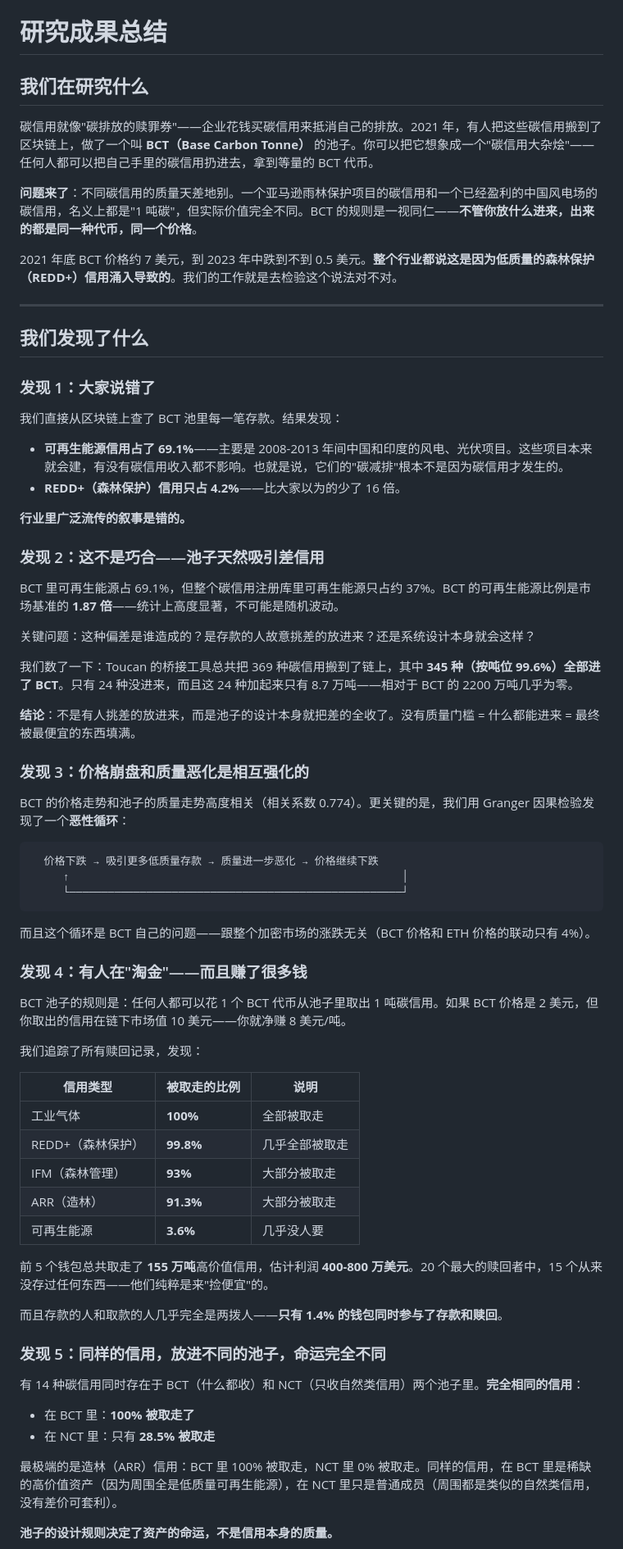
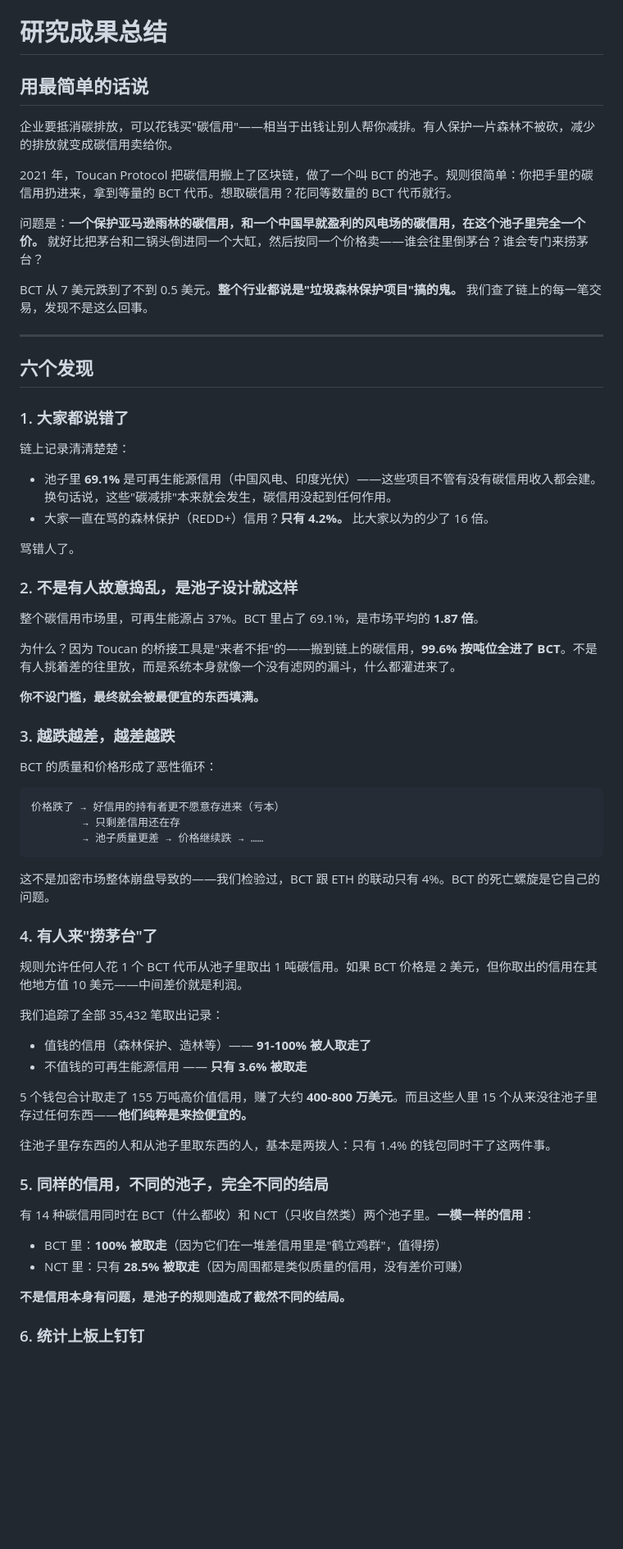
Before and after one commit to Adeline117/carbon-neutrality, a Markdown page: RESEARCH_SUMMARY.md, the part around one of its changes. Shown at 82% size. Rendered like a GitHub page; blank space fills up the shorter version.

````diff
--- a/RESEARCH_SUMMARY.md
+++ b/RESEARCH_SUMMARY.md
@@ -1,74 +1,69 @@
 # 研究成果总结
 
-## 我们在研究什么
+## 用最简单的话说
 
-碳信用就像"碳排放的赎罪券"——企业花钱买碳信用来抵消自己的排放。2021 年，有人把这些碳信用搬到了区块链上，做了一个叫 **BCT（Base Carbon Tonne）** 的池子。你可以把它想象成一个"碳信用大杂烩"——任何人都可以把自己手里的碳信用扔进去，拿到等量的 BCT 代币。
+企业要抵消碳排放，可以花钱买"碳信用"——相当于出钱让别人帮你减排。有人保护一片森林不被砍，减少的排放就变成碳信用卖给你。
 
-**问题来了**：不同碳信用的质量天差地别。一个亚马逊雨林保护项目的碳信用和一个已经盈利的中国风电场的碳信用，名义上都是"1 吨碳"，但实际价值完全不同。BCT 的规则是一视同仁——**不管你放什么进来，出来的都是同一种代币，同一个价格**。
+2021 年，Toucan Protocol 把碳信用搬上了区块链，做了一个叫 BCT 的池子。规则很简单：你把手里的碳信用扔进来，拿到等量的 BCT 代币。想取碳信用？花同等数量的 BCT 代币就行。
 
-2021 年底 BCT 价格约 7 美元，到 2023 年中跌到不到 0.5 美元。**整个行业都说这是因为低质量的森林保护（REDD+）信用涌入导致的**。我们的工作就是去检验这个说法对不对。
+问题是：**一个保护亚马逊雨林的碳信用，和一个中国早就盈利的风电场的碳信用，在这个池子里完全一个价。** 就好比把茅台和二锅头倒进同一个大缸，然后按同一个价格卖——谁会往里倒茅台？谁会专门来捞茅台？
+
+BCT 从 7 美元跌到了不到 0.5 美元。**整个行业都说是"垃圾森林保护项目"搞的鬼。** 我们查了链上的每一笔交易，发现不是这么回事。
 
 ---
 
-## 我们发现了什么
+## 六个发现
 
-### 发现 1：大家说错了
+### 1. 大家都说错了
 
-我们直接从区块链上查了 BCT 池里每一笔存款。结果发现：
+链上记录清清楚楚：
 
-- **可再生能源信用占了 69.1%**——主要是 2008-2013 年间中国和印度的风电、光伏项目。这些项目本来就会建，有没有碳信用收入都不影响。也就是说，它们的"碳减排"根本不是因为碳信用才发生的。
-- **REDD+（森林保护）信用只占 4.2%**——比大家以为的少了 16 倍。
+- 池子里 **69.1%** 是可再生能源信用（中国风电、印度光伏）——这些项目不管有没有碳信用收入都会建。换句话说，这些"碳减排"本来就会发生，碳信用没起到任何作用。
+- 大家一直在骂的森林保护（REDD+）信用？**只有 4.2%。** 比大家以为的少了 16 倍。
 
-**行业里广泛流传的叙事是错的。**
+骂错人了。
 
-### 发现 2：这不是巧合——池子天然吸引差信用
+### 2. 不是有人故意捣乱，是池子设计就这样
 
-BCT 里可再生能源占 69.1%，但整个碳信用注册库里可再生能源只占约 37%。BCT 的可再生能源比例是市场基准的 **1.87 倍**——统计上高度显著，不可能是随机波动。
+整个碳信用市场里，可再生能源占 37%。BCT 里占了 69.1%，是市场平均的 **1.87 倍**。
 
-关键问题：这种偏差是谁造成的？是存款的人故意挑差的放进来？还是系统设计本身就会这样？
+为什么？因为 Toucan 的桥接工具是"来者不拒"的——搬到链上的碳信用，**99.6% 按吨位全进了 BCT**。不是有人挑着差的往里放，而是系统本身就像一个没有滤网的漏斗，什么都灌进来了。
 
-我们数了一下：Toucan 的桥接工具总共把 369 种碳信用搬到了链上，其中 **345 种（按吨位 99.6%）全部进了 BCT**。只有 24 种没进来，而且这 24 种加起来只有 8.7 万吨——相对于 BCT 的 2200 万吨几乎为零。
+**你不设门槛，最终就会被最便宜的东西填满。**
 
-**结论**：不是有人挑差的放进来，而是池子的设计本身就把差的全收了。没有质量门槛 = 什么都能进来 = 最终被最便宜的东西填满。
+### 3. 越跌越差，越差越跌
 
-### 发现 3：价格崩盘和质量恶化是相互强化的
-
-BCT 的价格走势和池子的质量走势高度相关（相关系数 0.774）。更关键的是，我们用 Granger 因果检验发现了一个**恶性循环**：
+BCT 的质量和价格形成了恶性循环：
 
 ```
-  价格下跌 → 吸引更多低质量存款 → 质量进一步恶化 → 价格继续下跌
-     ↑                                                    │
-     └────────────────────────────────────────────────────┘
+价格跌了 → 好信用的持有者更不愿意存进来（亏本）
+        → 只剩差信用还在存
+        → 池子质量更差 → 价格继续跌 → ……
 ```
 
-而且这个循环是 BCT 自己的问题——跟整个加密市场的涨跌无关（BCT 价格和 ETH 价格的联动只有 4%）。
+这不是加密市场整体崩盘导致的——我们检验过，BCT 跟 ETH 的联动只有 4%。BCT 的死亡螺旋是它自己的问题。
 
-### 发现 4：有人在"淘金"——而且赚了很多钱
+### 4. 有人来"捞茅台"了
 
-BCT 池子的规则是：任何人都可以花 1 个 BCT 代币从池子里取出 1 吨碳信用。如果 BCT 价格是 2 美元，但你取出的信用在链下市场值 10 美元——你就净赚 8 美元/吨。
+规则允许任何人花 1 个 BCT 代币从池子里取出 1 吨碳信用。如果 BCT 价格是 2 美元，但你取出的信用在其他地方值 10 美元——中间差价就是利润。
 
-我们追踪了所有赎回记录，发现：
+我们追踪了全部 35,432 笔取出记录：
 
-| 信用类型 | 被取走的比例 | 说明 |
-|---------|------------|------|
-| 工业气体 | **100%** | 全部被取走 |
-| REDD+（森林保护） | **99.8%** | 几乎全部被取走 |
-| IFM（森林管理） | **93%** | 大部分被取走 |
-| ARR（造林） | **91.3%** | 大部分被取走 |
-| 可再生能源 | **3.6%** | 几乎没人要 |
+- 值钱的信用（森林保护、造林等）—— **91-100% 被人取走了**
+- 不值钱的可再生能源信用 —— **只有 3.6% 被取走**
 
-前 5 个钱包总共取走了 **155 万吨**高价值信用，估计利润 **400-800 万美元**。20 个最大的赎回者中，15 个从来没存过任何东西——他们纯粹是来"捡便宜"的。
+5 个钱包合计取走了 155 万吨高价值信用，赚了大约 **400-800 万美元**。而且这些人里 15 个从来没往池子里存过任何东西——**他们纯粹是来捡便宜的。**
 
-而且存款的人和取款的人几乎完全是两拨人——**只有 1.4% 的钱包同时参与了存款和赎回**。
+往池子里存东西的人和从池子里取东西的人，基本是两拨人：只有 1.4% 的钱包同时干了这两件事。
 
-### 发现 5：同样的信用，放进不同的池子，命运完全不同
+### 5. 同样的信用，不同的池子，完全不同的结局
 
-有 14 种碳信用同时存在于 BCT（什么都收）和 NCT（只收自然类信用）两个池子里。**完全相同的信用**：
+有 14 种碳信用同时在 BCT（什么都收）和 NCT（只收自然类）两个池子里。**一模一样的信用**：
 
-- 在 BCT 里：**100% 被取走了**
-- 在 NCT 里：只有 **28.5% 被取走**
+- BCT 里：**100% 被取走**（因为它们在一堆差信用里是"鹤立鸡群"，值得捞）
+- NCT 里：只有 **28.5% 被取走**（因为周围都是类似质量的信用，没有差价可赚）
 
-最极端的是造林（ARR）信用：BCT 里 100% 被取走，NCT 里 0% 被取走。同样的信用，在 BCT 里是稀缺的高价值资产（因为周围全是低质量可再生能源），在 NCT 里只是普通成员（周围都是类似的自然类信用，没有差价可套利）。
+**不是信用本身有问题，是池子的规则造成了截然不同的结局。**
 
-**池子的设计规则决定了资产的命运，不是信用本身的质量。**
+### 6. 统计上板上钉钉
 
````
Also changed, not shown: other parts of RESEARCH_SUMMARY.md (+44 -67 lines).
